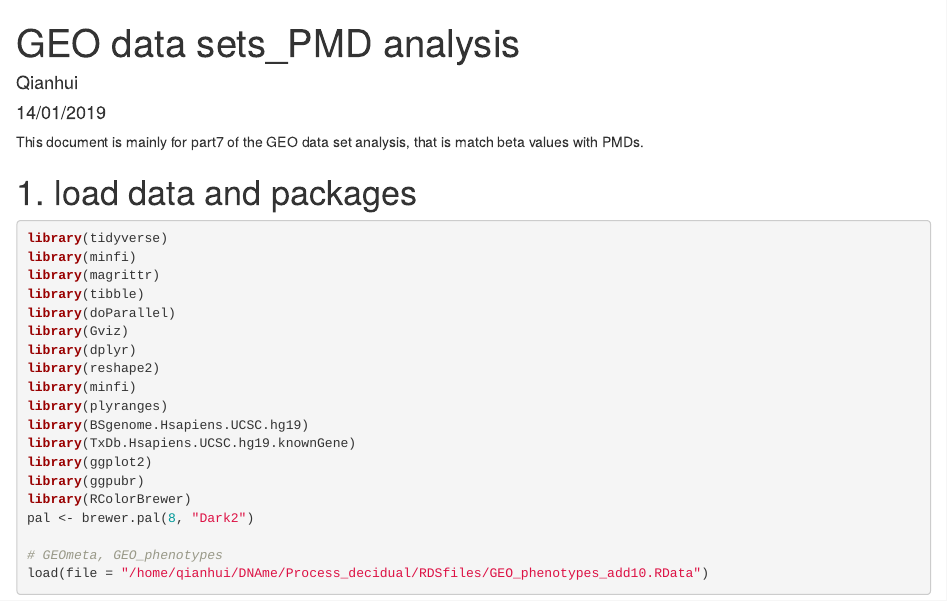
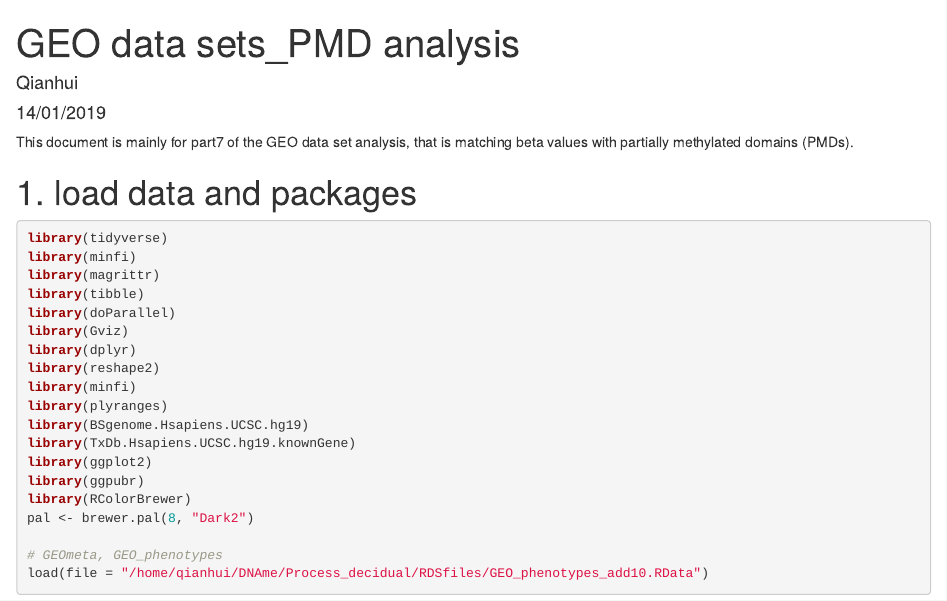
Before and after one commit to QianhuiWan/MethylationArray_Placenta, an R Markdown document (Scripts_PlacentalOutlierAnalysis/GEOdataAnalysis_part7_checkPMDs.Rmd): the page in a window 1100 px wide, from its top. Rendered offline with R 4.5, knitr and Pandoc, with nearby package versions; some code elsewhere in the file could not run offline.

Commit message:
Update part7 29Aug2019

````diff
--- a/Scripts_PlacentalOutlierAnalysis/GEOdataAnalysis_part7_checkPMDs.Rmd
+++ b/Scripts_PlacentalOutlierAnalysis/GEOdataAnalysis_part7_checkPMDs.Rmd
@@ -5,7 +5,7 @@ date: "14/01/2019"
 output: html_document
 ---
 
-This document is mainly for part7 of the GEO data set analysis, that is match beta values with PMDs.
+This document is mainly for part7 of the GEO data set analysis, that is matching beta values with partially methylated domains (PMDs).
 
 ```{r setup, include=FALSE}
 knitr::opts_chunk$set(fig.align = "center", error = TRUE, echo = TRUE) # fig.width = 7,
````
Also changed, not shown: Scripts_PlacentalOutlierAnalysis/GEOdataAnalysis_part8_checkICRs.Rmd (+1 -1 lines).
